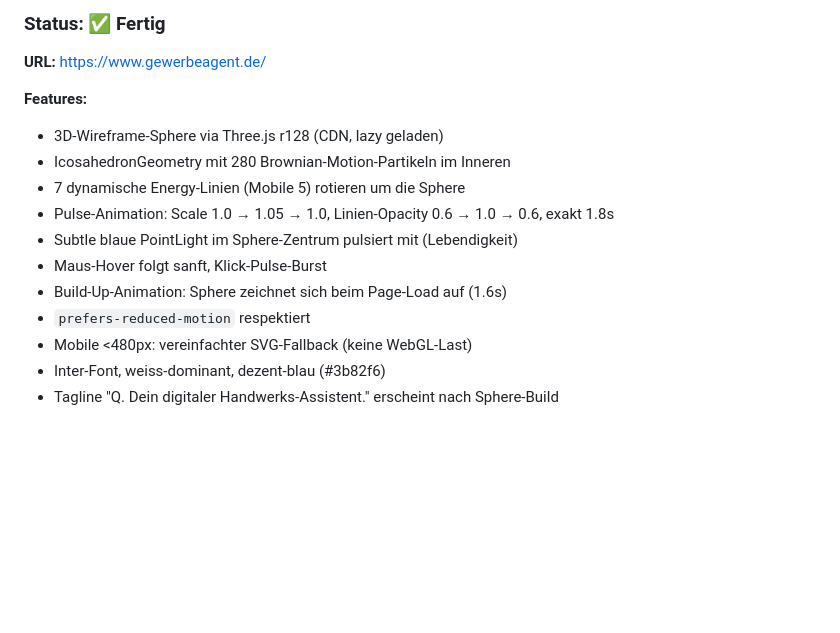
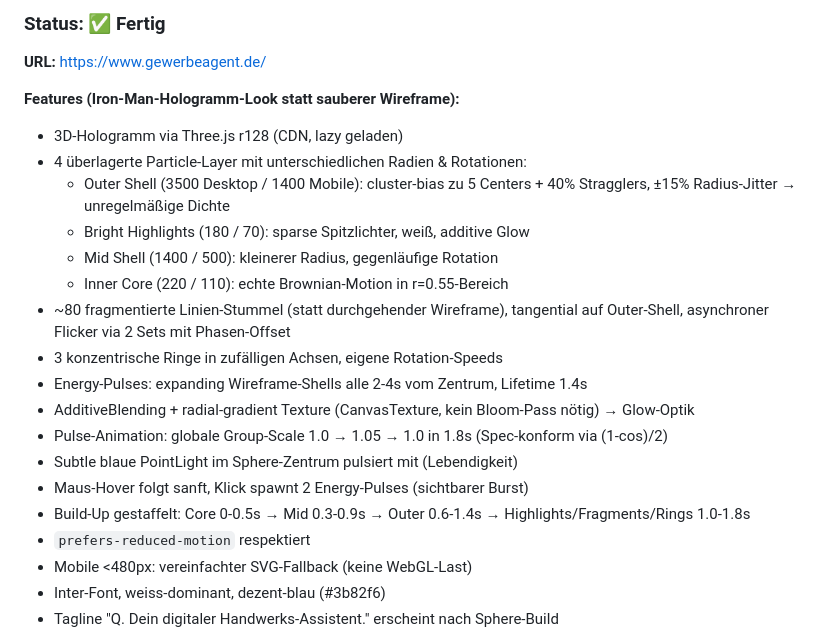
Before and after one commit to svenj290405-lang/gewerbeagent_framework, a Markdown page: STATUS.md, the part around the change. Rendered like a GitHub page; blank space fills up the shorter version.

Commit message:
docs: STATUS.md - Sphere-Rebuild zu Iron-Man-Hologramm-Look
User-Korrektur: aktuelle Wireframe-Sphere ist zu ordentlich/sauber.
Spec ist fragmentiertes/explodiertes Konstrukt aus Lichtpartikeln, nicht
ein perfekter Kreis.

Komplette Three.js-buildSphere() umgebaut (in /opt/gewerbeagent/website/
index.html, ausserhalb git):
- Wireframe-Sphere ENTFERNT
- 4 Particle-Layer (Outer cluster-bias, Bright highlights, Mid shell,
  Inner Brownian-core) mit ~5300 Partikeln Desktop / 1900 Mobile
- 80 fragmentierte Line-Stummel mit asynchronem Flicker
- 3 konzentrische Ringe in zufaelligen Achsen
- Periodische Energy-Pulses alle 2-4s vom Zentrum
- AdditiveBlending + CanvasTexture-Radial-Gradient (kein Bloom-Pass)
- Klick = sichtbarer Pulse-Burst statt Scale-Bump
- Build-up gestaffelt nach Layer

Backup: /opt/gewerbeagent/website/index.html.bak3
JS-Syntax via node --check verifiziert. Live: 200, neue Symbole
ausgeliefert (clusterCenters, fragSets, spawnPulse etc).

Co-Authored-By: Claude Opus 4.7 (1M context) <noreply@anthropic.com>

```diff
--- a/STATUS.md
+++ b/STATUS.md
@@ -34,14 +34,21 @@ cd05504 feat(admin-db): admin_users + api_pricing_config + api_usage_log + Seeds
 
 **URL:** https://www.gewerbeagent.de/
 
-**Features:**
-- 3D-Wireframe-Sphere via Three.js r128 (CDN, lazy geladen)
-- IcosahedronGeometry mit 280 Brownian-Motion-Partikeln im Inneren
-- 7 dynamische Energy-Linien (Mobile 5) rotieren um die Sphere
-- Pulse-Animation: Scale 1.0 → 1.05 → 1.0, Linien-Opacity 0.6 → 1.0 → 0.6, exakt 1.8s
+**Features (Iron-Man-Hologramm-Look statt sauberer Wireframe):**
+- 3D-Hologramm via Three.js r128 (CDN, lazy geladen)
+- 4 überlagerte Particle-Layer mit unterschiedlichen Radien & Rotationen:
+  - Outer Shell (3500 Desktop / 1400 Mobile): cluster-bias zu 5 Centers + 40% Stragglers, ±15% Radius-Jitter → unregelmäßige Dichte
+  - Bright Highlights (180 / 70): sparse Spitzlichter, weiß, additive Glow
+  - Mid Shell (1400 / 500): kleinerer Radius, gegenläufige Rotation
+  - Inner Core (220 / 110): echte Brownian-Motion in r=0.55-Bereich
+- ~80 fragmentierte Linien-Stummel (statt durchgehender Wireframe), tangential auf Outer-Shell, asynchroner Flicker via 2 Sets mit Phasen-Offset
+- 3 konzentrische Ringe in zufälligen Achsen, eigene Rotation-Speeds
+- Energy-Pulses: expanding Wireframe-Shells alle 2-4s vom Zentrum, Lifetime 1.4s
+- AdditiveBlending + radial-gradient Texture (CanvasTexture, kein Bloom-Pass nötig) → Glow-Optik
+- Pulse-Animation: globale Group-Scale 1.0 → 1.05 → 1.0 in 1.8s (Spec-konform via (1-cos)/2)
 - Subtle blaue PointLight im Sphere-Zentrum pulsiert mit (Lebendigkeit)
-- Maus-Hover folgt sanft, Klick-Pulse-Burst
-- Build-Up-Animation: Sphere zeichnet sich beim Page-Load auf (1.6s)
+- Maus-Hover folgt sanft, Klick spawnt 2 Energy-Pulses (sichtbarer Burst)
+- Build-Up gestaffelt: Core 0-0.5s → Mid 0.3-0.9s → Outer 0.6-1.4s → Highlights/Fragments/Rings 1.0-1.8s
 - `prefers-reduced-motion` respektiert
 - Mobile <480px: vereinfachter SVG-Fallback (keine WebGL-Last)
 - Inter-Font, weiss-dominant, dezent-blau (#3b82f6)
```
